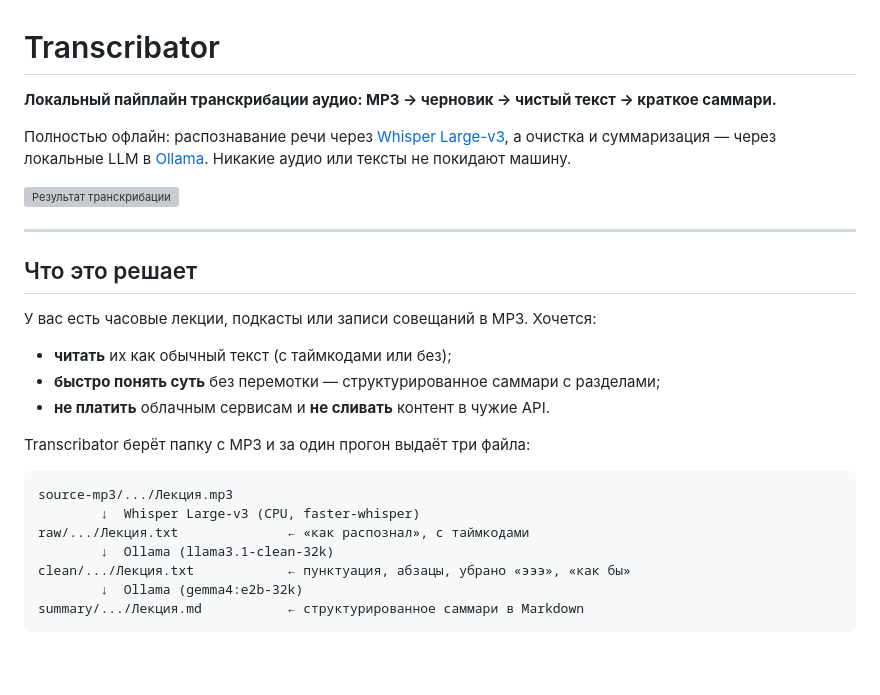
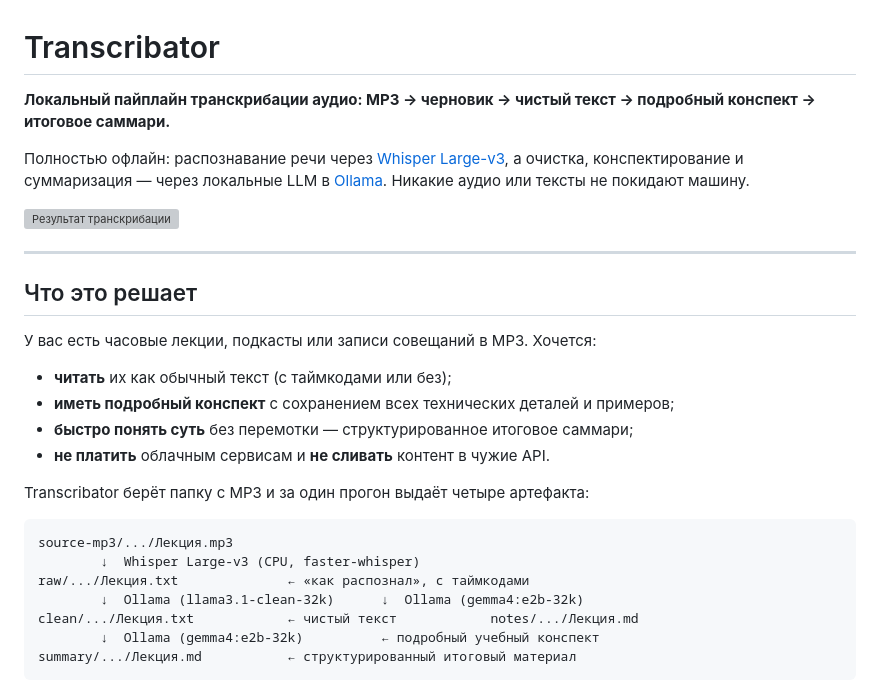
Before and after one commit to alexmagestik/transcribator, a Markdown page: README.md, the part around one of its changes. Rendered like a GitHub page; blank space fills up the shorter version; grey boxes are pictures that could not be loaded.

````diff
--- a/README.md
+++ b/README.md
@@ -1,9 +1,9 @@
 # Transcribator
 
-**Локальный пайплайн транскрибации аудио: MP3 → черновик → чистый текст → краткое саммари.**
+**Локальный пайплайн транскрибации аудио: MP3 → черновик → чистый текст → подробный конспект → итоговое саммари.**
 
 Полностью офлайн: распознавание речи через [Whisper Large-v3](https://github.com/SYSTRAN/faster-whisper),
-а очистка и суммаризация — через локальные LLM в [Ollama](https://ollama.com).
+а очистка, конспектирование и суммаризация — через локальные LLM в [Ollama](https://ollama.com).
 Никакие аудио или тексты не покидают машину.
 
 ![Результат транскрибации](images/transcribator_result.png)
@@ -15,19 +15,20 @@
 У вас есть часовые лекции, подкасты или записи совещаний в MP3. Хочется:
 
 - **читать** их как обычный текст (с таймкодами или без);
-- **быстро понять суть** без перемотки — структурированное саммари с разделами;
+- **иметь подробный конспект** с сохранением всех технических деталей и примеров;
+- **быстро понять суть** без перемотки — структурированное итоговое саммари;
 - **не платить** облачным сервисам и **не сливать** контент в чужие API.
 
-Transcribator берёт папку с MP3 и за один прогон выдаёт три файла:
+Transcribator берёт папку с MP3 и за один прогон выдаёт четыре артефакта:
 
 ```
 source-mp3/.../Лекция.mp3
         ↓  Whisper Large-v3 (CPU, faster-whisper)
 raw/.../Лекция.txt              ← «как распознал», с таймкодами
-        ↓  Ollama (llama3.1-clean-32k)
-clean/.../Лекция.txt            ← пунктуация, абзацы, убрано «эээ», «как бы»
-        ↓  Ollama (gemma4:e2b-32k)
-summary/.../Лекция.md           ← структурированное саммари в Markdown
+        ↓  Ollama (llama3.1-clean-32k)      ↓  Ollama (gemma4:e2b-32k)
+clean/.../Лекция.txt            ← чистый текст            notes/.../Лекция.md
+        ↓  Ollama (gemma4:e2b-32k)          ← подробный учебный конспект
+summary/.../Лекция.md           ← структурированный итоговый материал
 ```
 
 ![Процесс работы](images/transcribator_process.png)
````
Also changed, not shown: other parts of README.md (+31 -35 lines).
